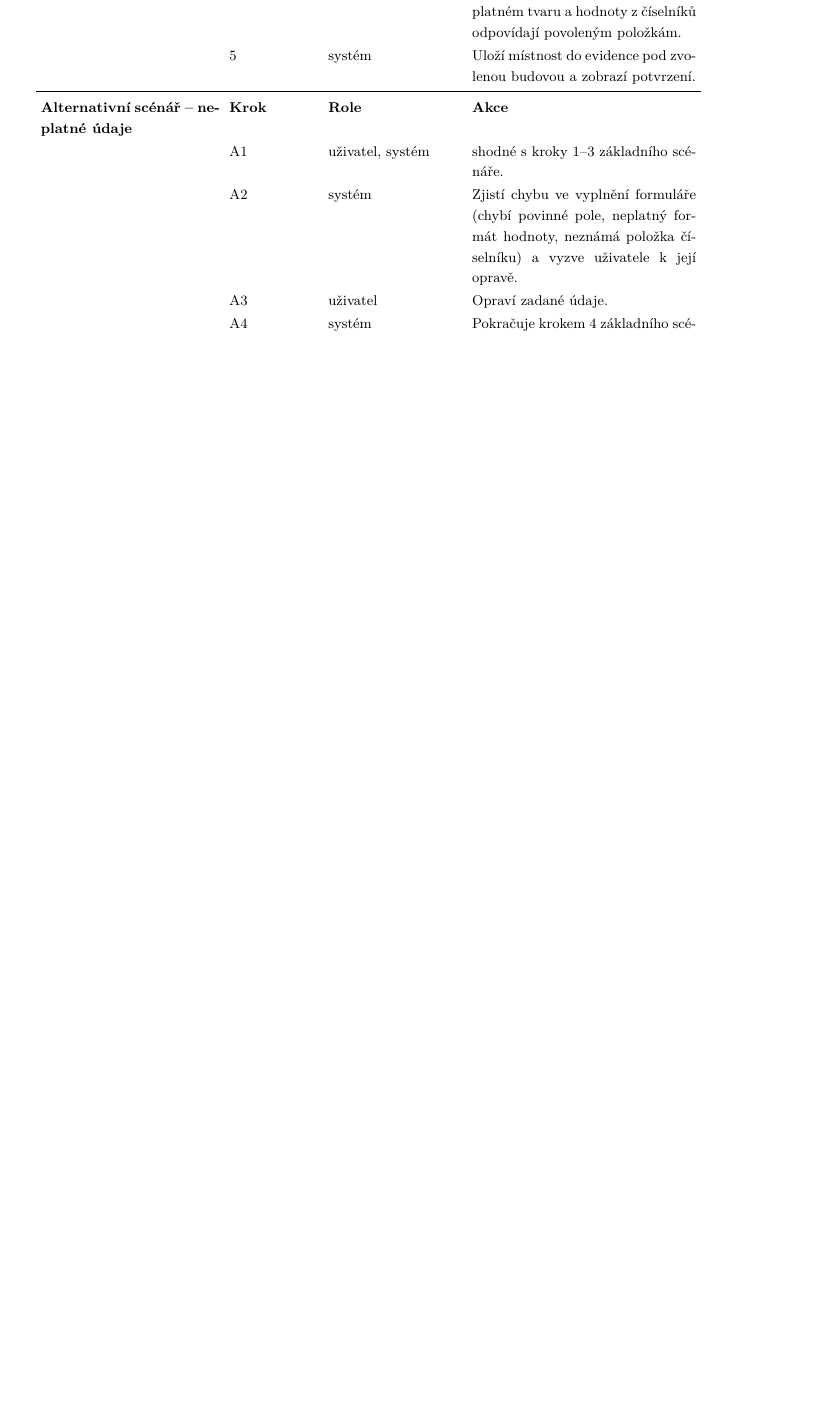
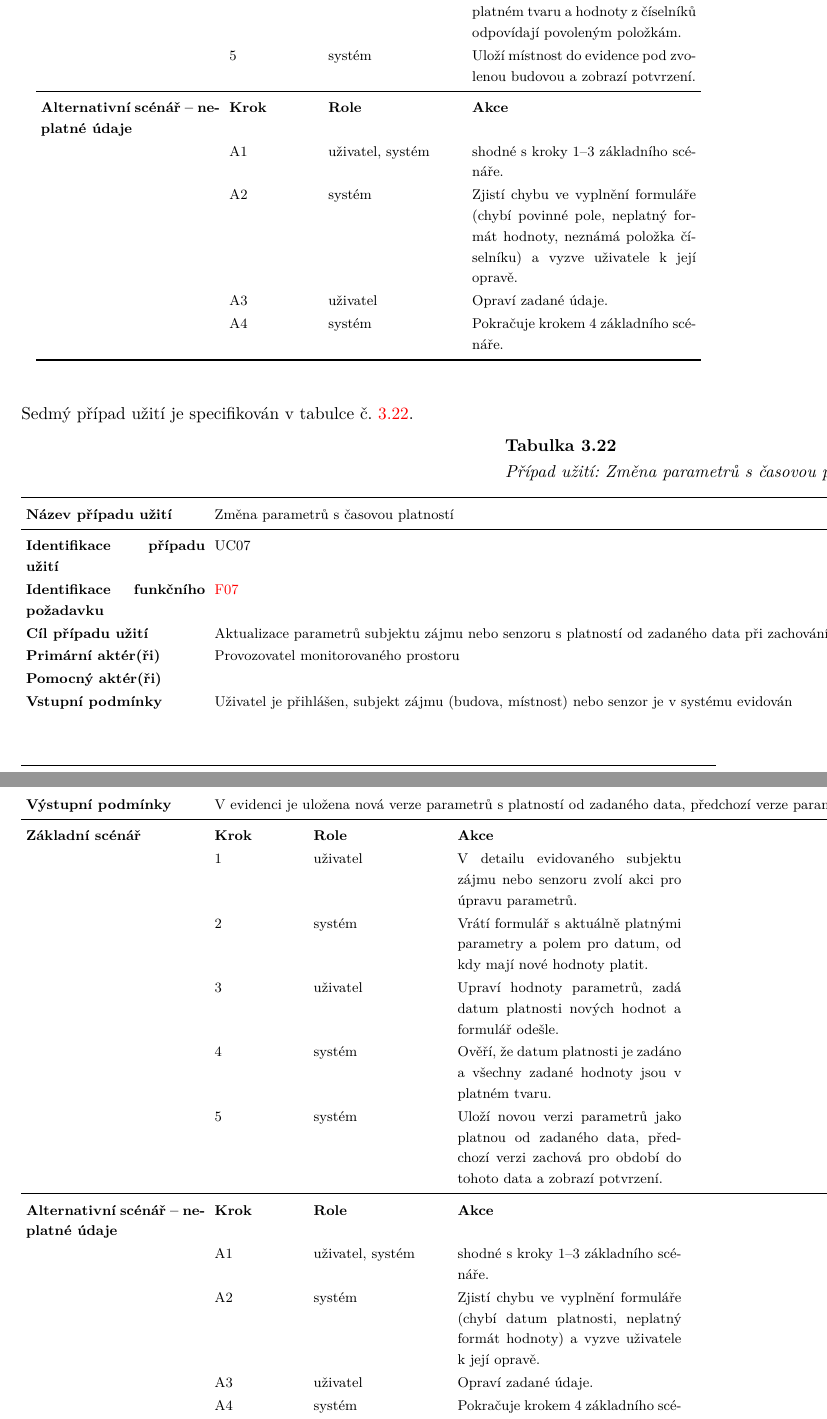
Before and after one commit to MrLogEN/BP, a LaTeX thesis (prace.tex, which reads usecase/cases/uc07.tex): part of page 88 of 109 before the commit and two parts of pages 88 and 89 of 110 after it, the two joined at a grey line, cut so that both start at the same text, the shorter picture padded with empty space. Compiled offline with pdfLaTeX.

Commit message:
Create UC07

```diff
--- /dev/null
+++ b/usecase/cases/uc07.tex
@@ -0,0 +1,27 @@
+
+Sedmý případ užití je specifikován v tabulce č. \ref{tab:usecase:UC07}.
+
+\begin{UseCaseTable}
+  {Změna parametrů s časovou platností}
+  {UC07}
+  {F07}
+  {Aktualizace parametrů subjektu zájmu nebo senzoru s platností od zadaného data při zachování návaznosti starších měření na původní parametry}
+  {Provozovatel monitorovaného prostoru}
+  {}
+  {Uživatel je přihlášen, subjekt zájmu (budova, místnost) nebo senzor je v systému evidován}
+  {V evidenci je uložena nová verze parametrů s platností od zadaného data, předchozí verze parametrů zůstává platná pro období do tohoto data, historická měření zůstávají vázána na verzi parametrů platnou v době jejich pořízení}
+
+\UseCaseScenario{Základní scénář}
+\UseCaseStep{uživatel}{V detailu evidovaného subjektu zájmu nebo senzoru zvolí akci pro úpravu parametrů.}
+\UseCaseStep{systém}{Vrátí formulář s aktuálně platnými parametry a polem pro datum, od kdy mají nové hodnoty platit.}
+\UseCaseStep{uživatel}{Upraví hodnoty parametrů, zadá datum platnosti nových hodnot a formulář odešle.}
+\UseCaseStep{systém}{Ověří, že datum platnosti je zadáno a všechny zadané hodnoty jsou v platném tvaru.}
+\UseCaseStep{systém}{Uloží novou verzi parametrů jako platnou od zadaného data, předchozí verzi zachová pro období do tohoto data a zobrazí potvrzení.}
+
+\UseCaseScenario{Alternativní scénář -- neplatné údaje}
+\UseCaseStepCustom{A1}{uživatel, systém}{shodné s kroky 1--3 základního scénáře.}
+\UseCaseStepCustom{A2}{systém}{Zjistí chybu ve vyplnění formuláře (chybí datum platnosti, neplatný formát hodnoty) a vyzve uživatele k její opravě.}
+\UseCaseStepCustom{A3}{uživatel}{Opraví zadané údaje.}
+\UseCaseStepCustom{A4}{systém}{Pokračuje krokem 4 základního scénáře.}
+
+\end{UseCaseTable}
```
Also changed, not shown: pozadavky/funkcni.tex (+1 -1 lines), usecase/usecase.tex (+2 -0 lines).
